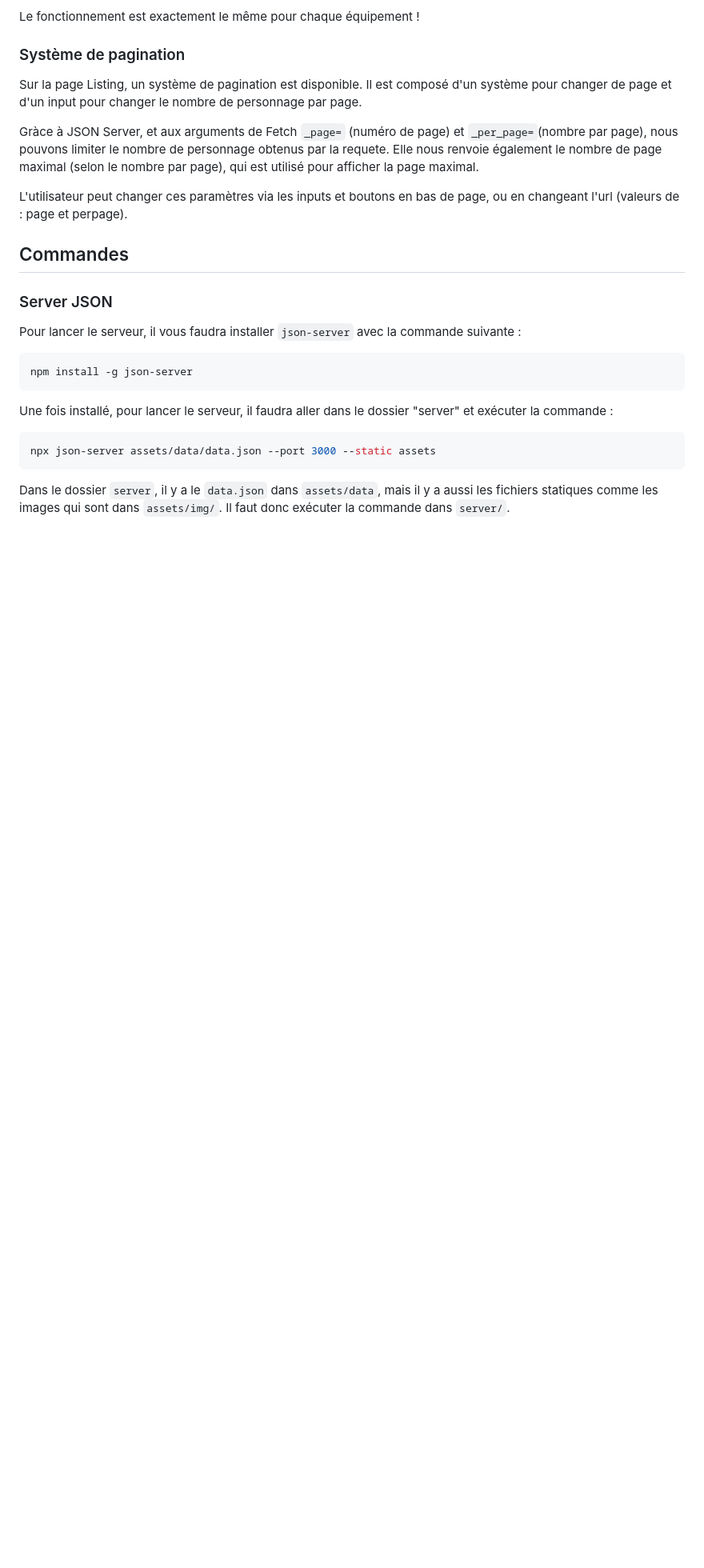
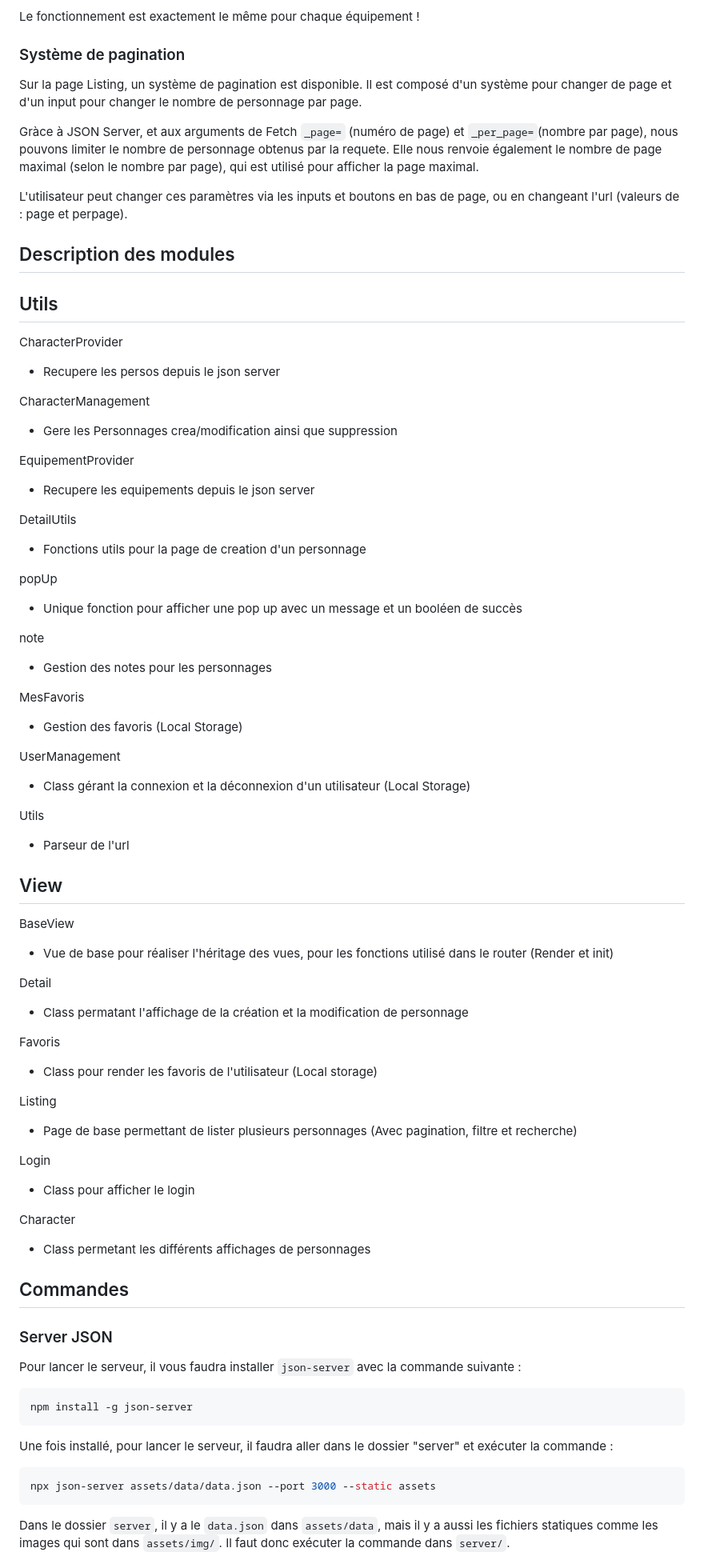
Before and after one commit to julian2bot/tpWebJS, a Markdown page: readme.md, the part around the change. Shown: that part at 80% size. Rendered like a GitHub page; blank space fills up the shorter version.

Commit message:
Update readme.md
Description des modules

```diff
--- a/readme.md
+++ b/readme.md
@@ -61,6 +61,57 @@
 
 L'utilisateur peut changer ces paramètres via les inputs et boutons en bas de page, ou en changeant l'url (valeurs de : page et perpage).
 
+## Description des modules
+
+## Utils
+
+CharacterProvider
+  - Recupere les persos depuis le json server
+
+CharacterManagement
+  - Gere les Personnages crea/modification ainsi que suppression
+
+EquipementProvider
+  - Recupere les equipements depuis le json server
+
+DetailUtils
+  - Fonctions utils pour la page de creation d'un personnage
+
+popUp
+  - Unique fonction pour afficher une pop up avec un message et un booléen de succès
+
+note
+  - Gestion des notes pour les personnages
+
+MesFavoris
+  - Gestion des favoris (Local Storage)
+
+UserManagement
+  - Class gérant la connexion et la déconnexion d'un utilisateur (Local Storage)
+
+Utils
+  - Parseur de l'url
+
+## View
+
+BaseView
+  - Vue de base pour réaliser l'héritage des vues, pour les fonctions utilisé dans le router (Render et init)
+
+Detail
+  - Class permatant l'affichage de la création et la modification de personnage
+
+Favoris
+  - Class pour render les favoris de l'utilisateur (Local storage)
+
+Listing
+  - Page de base permettant de lister plusieurs personnages (Avec pagination, filtre et recherche)
+
+Login
+  - Class pour afficher le login
+
+Character
+  - Class permetant les différents affichages de personnages
+
 ## Commandes
 
 ### Server JSON
```
